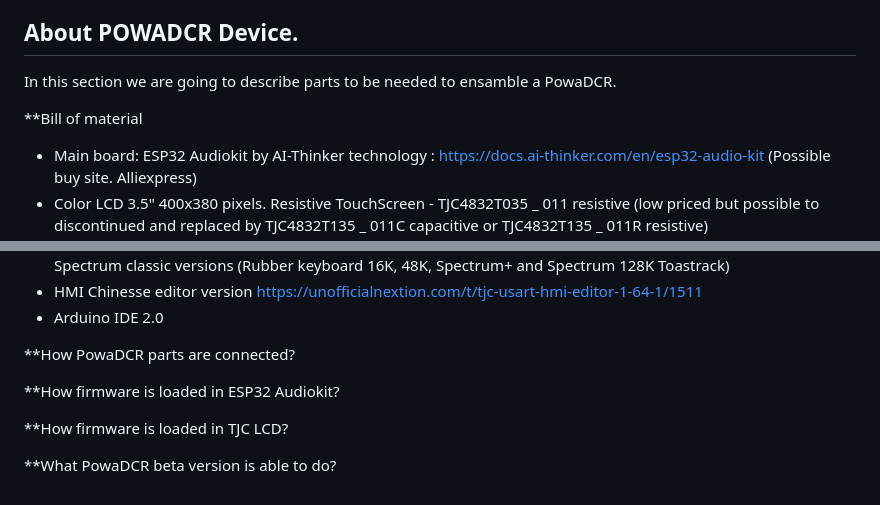
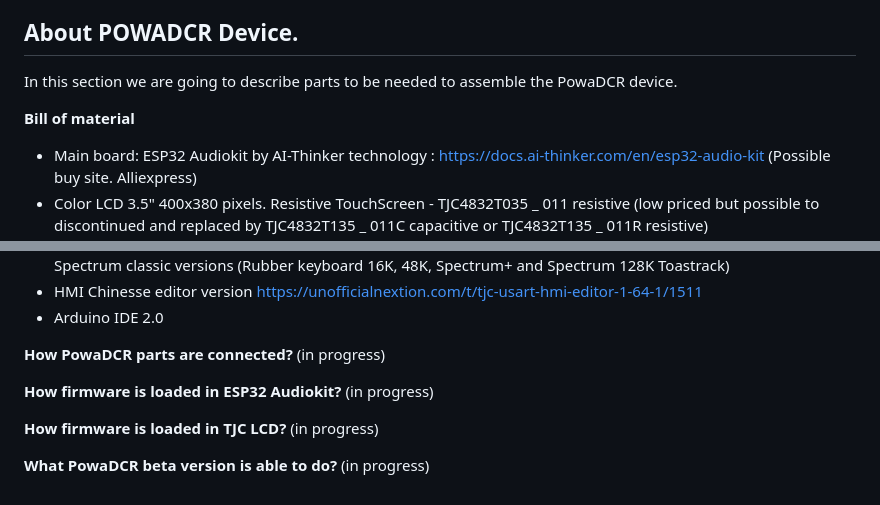
Before and after one commit to hash6iron/powadcr, a Markdown page: README.md, 2 parts joined by grey strips. Rendered like a GitHub page.

```diff
--- a/README.md
+++ b/README.md
@@ -93,9 +93,9 @@ Well, this concept could be difficult to understando, but it's not far of realli
 
 About POWADCR Device.
 -----
-In this section we are going to describe parts to be needed to ensamble a PowaDCR.
+In this section we are going to describe parts to be needed to assemble the PowaDCR device.
 
-**Bill of material
+**Bill of material**
 + Main board: ESP32 Audiokit by AI-Thinker technology : https://docs.ai-thinker.com/en/esp32-audio-kit (Possible buy site. Alliexpress)
 + Color LCD 3.5" 400x380 pixels. Resistive TouchScreen - TJC4832T035 _ 011 resistive (low priced but possible to discontinued and replaced by TJC4832T135 _ 011C capacitive or TJC4832T135 _ 011R resistive)
 + Cable XH2.5 to dupont to connecto LCD to the extended port of ESP32 Audiokit
@@ -107,10 +107,14 @@ In this section we are going to describe parts to be needed to ensamble a PowaDC
 + HMI Chinesse editor version https://unofficialnextion.com/t/tjc-usart-hmi-editor-1-64-1/1511
 + Arduino IDE 2.0
 
-**How PowaDCR parts are connected?
+**How PowaDCR parts are connected?**
+(in progress)
 
-**How firmware is loaded in ESP32 Audiokit?
+**How firmware is loaded in ESP32 Audiokit?**
+(in progress)
 
-**How firmware is loaded in TJC LCD?
+**How firmware is loaded in TJC LCD?**
+(in progress)
 
-**What PowaDCR beta version is able to do?
+**What PowaDCR beta version is able to do?**
+(in progress)
```
